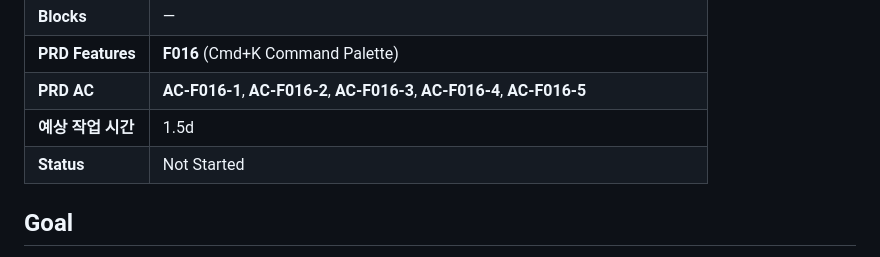
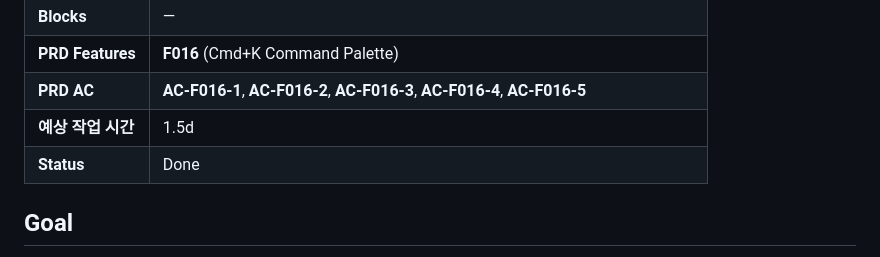
Before and after one commit to onepunch-tk/tkstar-dev-site, a Markdown page: docs/tasks/T016-command-palette.md, the part around the change. GitHub-like rendering.

```diff
--- a/docs/tasks/T016-command-palette.md
+++ b/docs/tasks/T016-command-palette.md
@@ -11,7 +11,7 @@
 | **PRD Features** | **F016** (Cmd+K Command Palette) |
 | **PRD AC** | **AC-F016-1**, **AC-F016-2**, **AC-F016-3**, **AC-F016-4**, **AC-F016-5** |
 | **예상 작업 시간** | 1.5d |
-| **Status** | Not Started |
+| **Status** | Done |
 
 ## Goal
 사이트의 주 네비게이션 패러다임인 Cmd+K Command Palette를 가동시킨다. ⌘K(macOS) / Ctrl+K(Windows·Linux) / `/` 단축키로 오픈, 토큰 기반 다중 키워드 필터, 키보드/마우스 네비, 빌드 타임 검색 인덱스 lazy fetch까지 모두 AC 통과.
```
Also changed, not shown: docs/ROADMAP.md (+1 -1 lines).
